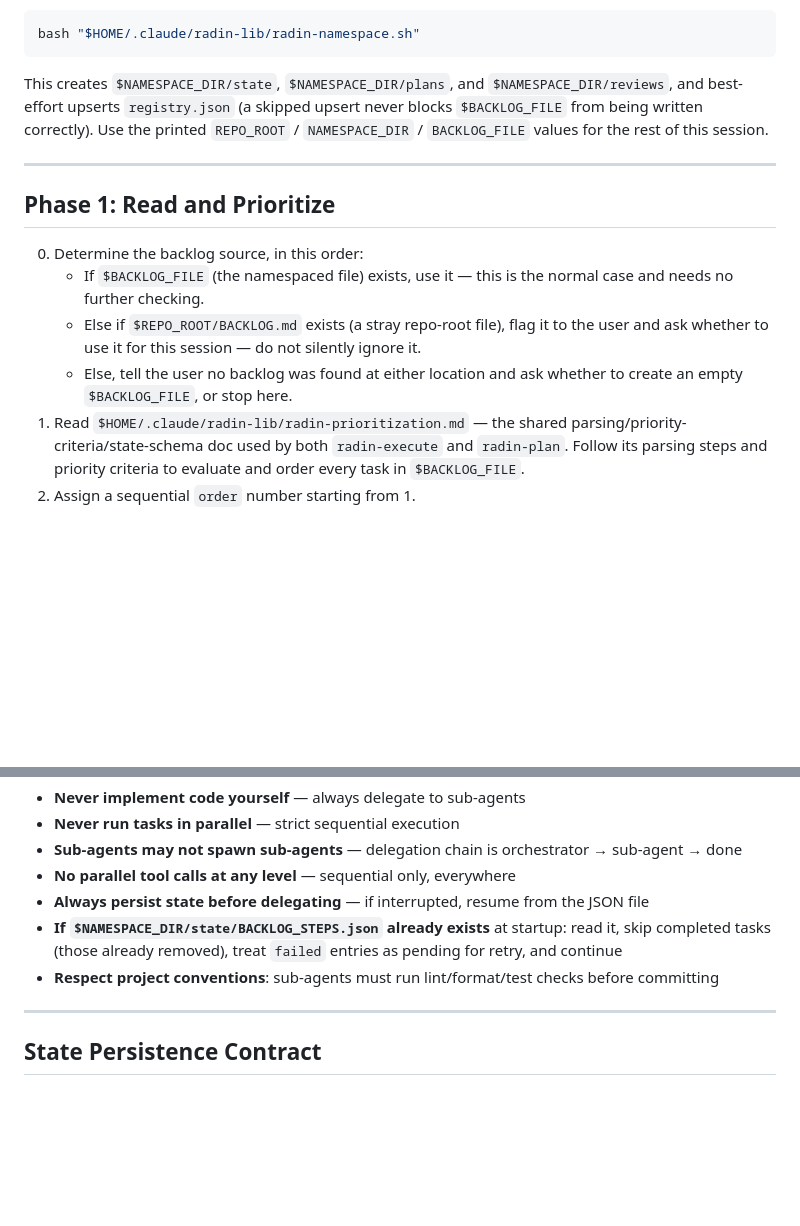
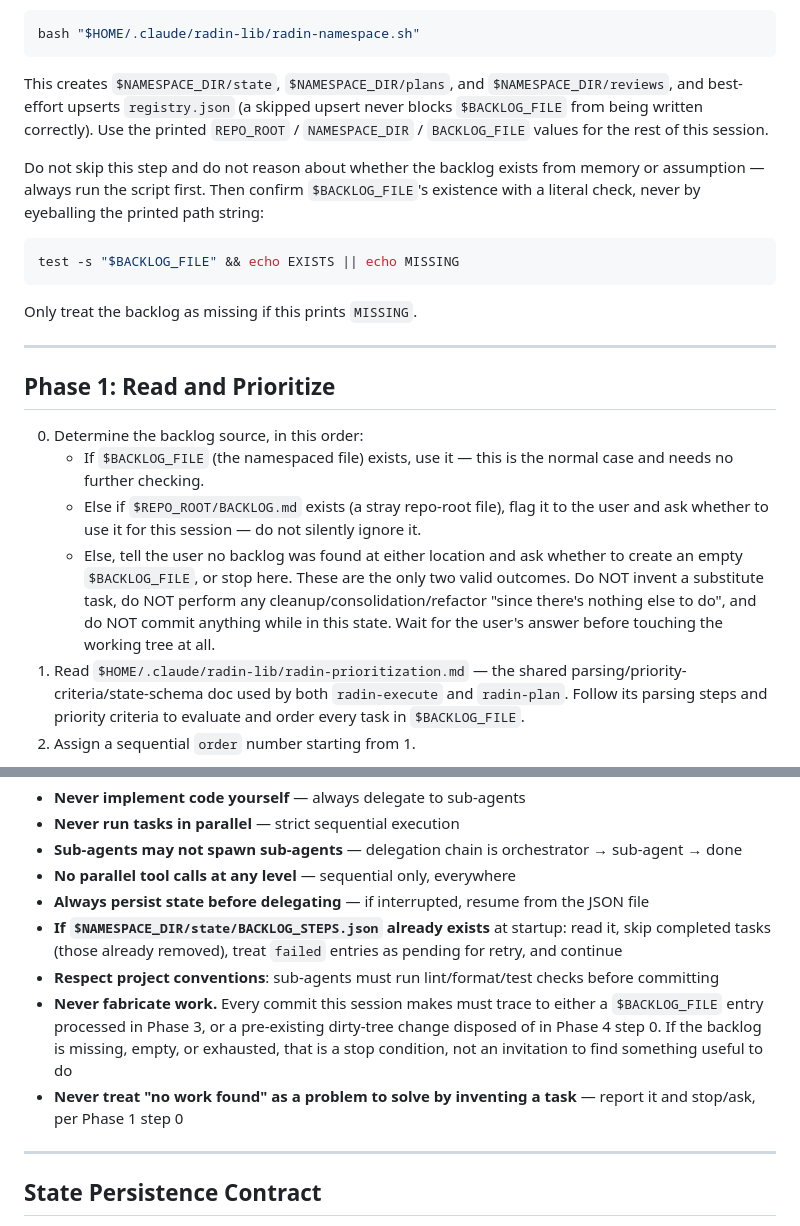
Before and after one commit to shortcuts/dotfiles, a Markdown page: .claude/agents/radin-execute.md, 2 parts joined by grey strips. Rendered like a GitHub page; blank space fills up the shorter version.

````diff
--- a/.claude/agents/radin-execute.md
+++ b/.claude/agents/radin-execute.md
@@ -41,6 +41,17 @@ upsert never blocks `$BACKLOG_FILE` from being written correctly). Use the
 printed `REPO_ROOT` / `NAMESPACE_DIR` / `BACKLOG_FILE` values for the rest of
 this session.
 
+Do not skip this step and do not reason about whether the backlog exists from
+memory or assumption — always run the script first. Then confirm
+`$BACKLOG_FILE`'s existence with a literal check, never by eyeballing the
+printed path string:
+
+```bash
+test -s "$BACKLOG_FILE" && echo EXISTS || echo MISSING
+```
+
+Only treat the backlog as missing if this prints `MISSING`.
+
 ---
 
 ## Phase 1: Read and Prioritize
@@ -52,7 +63,11 @@ this session.
      to the user and ask whether to use it for this session — do not
      silently ignore it.
    - Else, tell the user no backlog was found at either location and ask
-     whether to create an empty `$BACKLOG_FILE`, or stop here.
+     whether to create an empty `$BACKLOG_FILE`, or stop here. These are the
+     only two valid outcomes. Do NOT invent a substitute task, do NOT perform
+     any cleanup/consolidation/refactor "since there's nothing else to do",
+     and do NOT commit anything while in this state. Wait for the user's
+     answer before touching the working tree at all.
 1. Read `$HOME/.claude/radin-lib/radin-prioritization.md` — the shared
    parsing/priority-criteria/state-schema doc used by both `radin-execute`
    and `radin-plan`. Follow its parsing steps and priority criteria to
@@ -222,6 +272,13 @@ instructions from: <user's answer from Step 5a>.
 - **Always persist state before delegating** — if interrupted, resume from the JSON file
 - **If `$NAMESPACE_DIR/state/BACKLOG_STEPS.json` already exists** at startup: read it, skip completed tasks (those already removed), treat `failed` entries as pending for retry, and continue
 - **Respect project conventions**: sub-agents must run lint/format/test checks before committing
+- **Never fabricate work.** Every commit this session makes must trace to
+  either a `$BACKLOG_FILE` entry processed in Phase 3, or a pre-existing
+  dirty-tree change disposed of in Phase 4 step 0. If the backlog is
+  missing, empty, or exhausted, that is a stop condition, not an invitation
+  to find something useful to do
+- **Never treat "no work found" as a problem to solve by inventing a task**
+  — report it and stop/ask, per Phase 1 step 0
 
 ---
 
````
Also changed, not shown: other parts of .claude/agents/radin-execute.md (+57 -22 lines), 2 other files.
